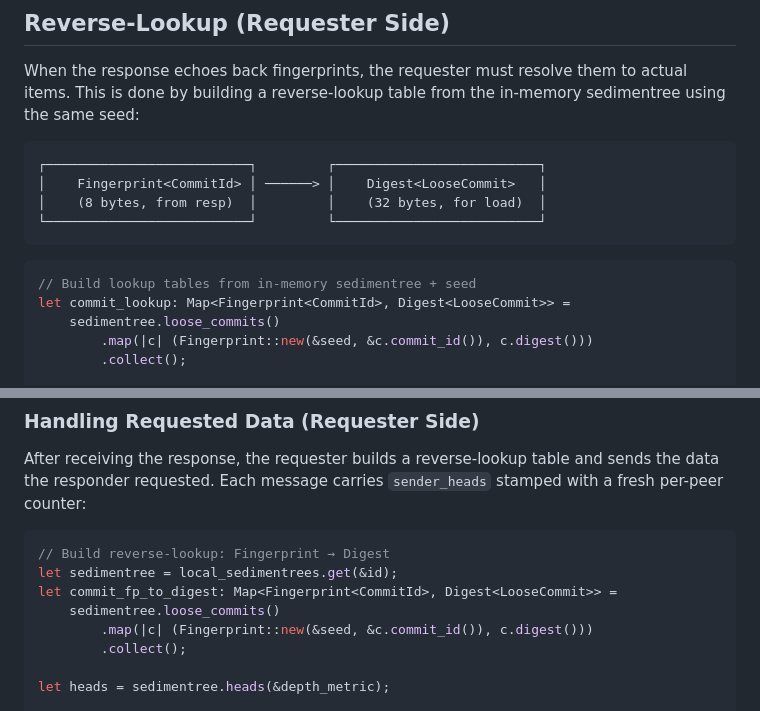
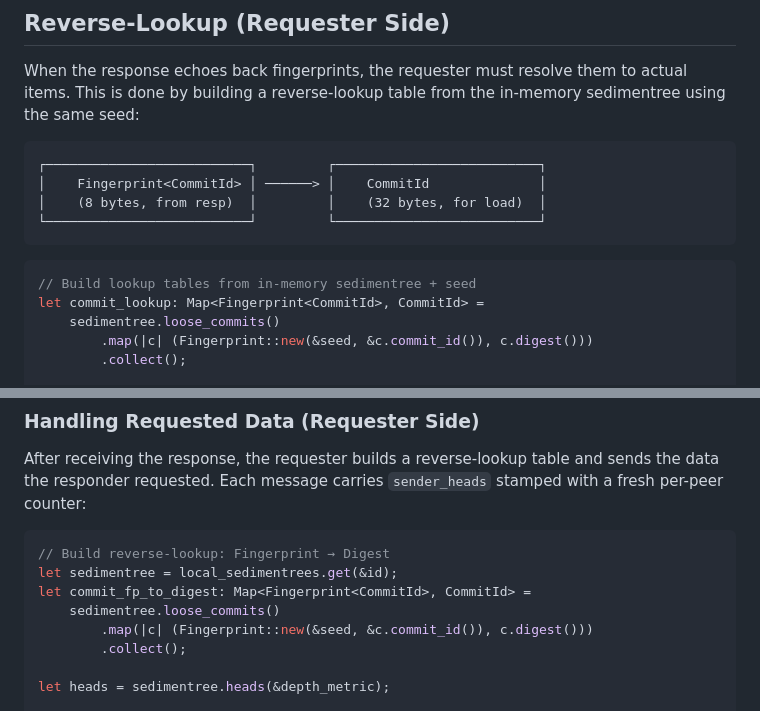
Before and after one commit to inkandswitch/subduction, a Markdown page: design/sync/batch.md, 2 parts joined by grey strips. GitHub-like rendering.

Commit message:
Update design docs

````diff
--- a/design/sync/batch.md
+++ b/design/sync/batch.md
@@ -166,14 +166,14 @@ When the response echoes back fingerprints, the requester must resolve them to a
 
 ```
 ┌──────────────────────────┐         ┌──────────────────────────┐
-│    Fingerprint<CommitId> │ ──────> │    Digest<LooseCommit>   │
+│    Fingerprint<CommitId> │ ──────> │    CommitId              │
 │    (8 bytes, from resp)  │         │    (32 bytes, for load)  │
 └──────────────────────────┘         └──────────────────────────┘
 ```
 
 ```rust
 // Build lookup tables from in-memory sedimentree + seed
-let commit_lookup: Map<Fingerprint<CommitId>, Digest<LooseCommit>> =
+let commit_lookup: Map<Fingerprint<CommitId>, CommitId> =
     sedimentree.loose_commits()
         .map(|c| (Fingerprint::new(&seed, &c.commit_id()), c.digest()))
         .collect();
@@ -334,7 +334,7 @@ After receiving the response, the requester builds a reverse-lookup table and se
 ```rust
 // Build reverse-lookup: Fingerprint → Digest
 let sedimentree = local_sedimentrees.get(&id);
-let commit_fp_to_digest: Map<Fingerprint<CommitId>, Digest<LooseCommit>> =
+let commit_fp_to_digest: Map<Fingerprint<CommitId>, CommitId> =
     sedimentree.loose_commits()
         .map(|c| (Fingerprint::new(&seed, &c.commit_id()), c.digest()))
         .collect();
````
Also changed, not shown: other parts of design/sync/batch.md (+3 -3 lines), design/protocol.md (+1 -1 lines), design/sedimentree.md (+2 -2 lines).
